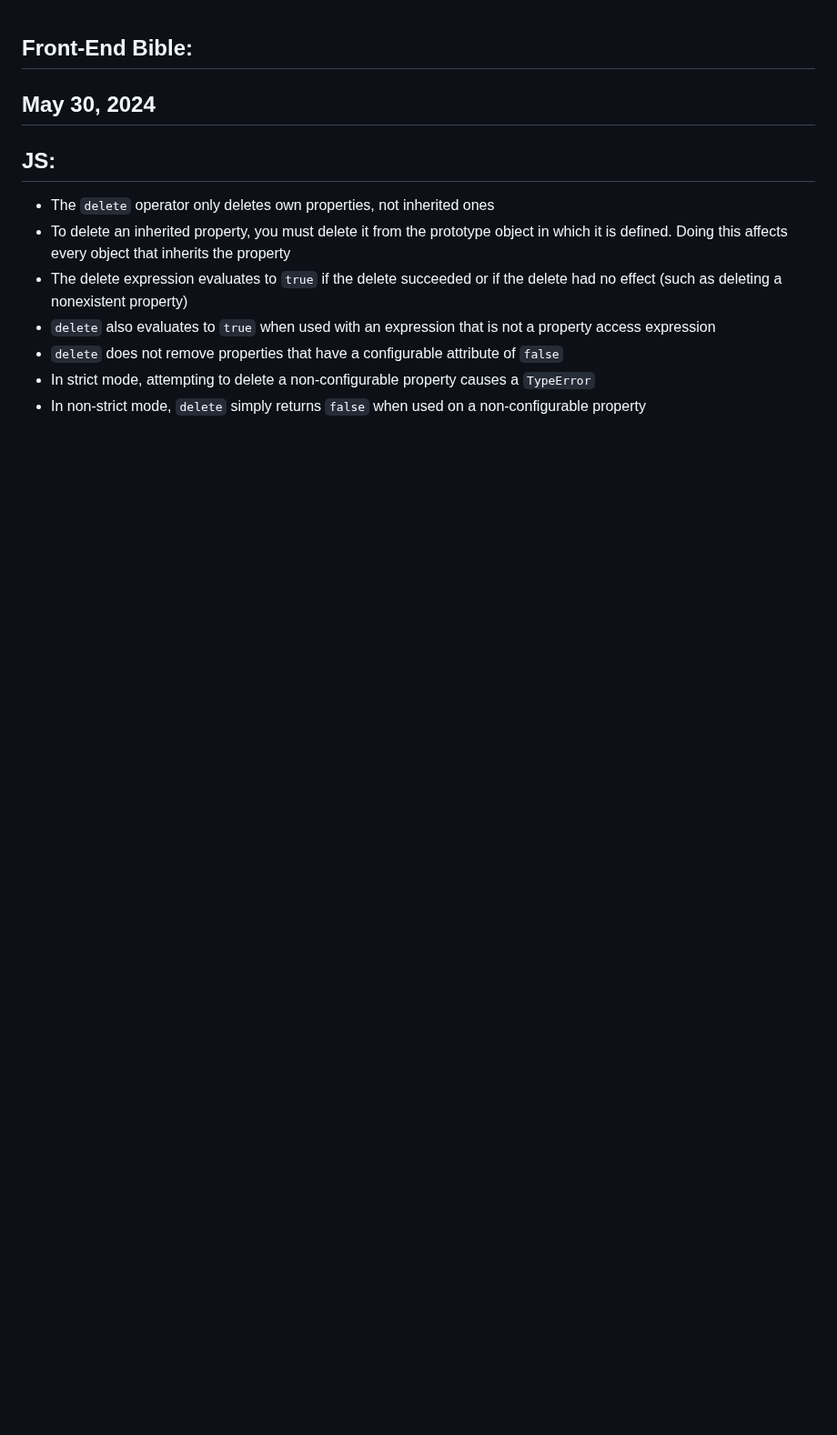
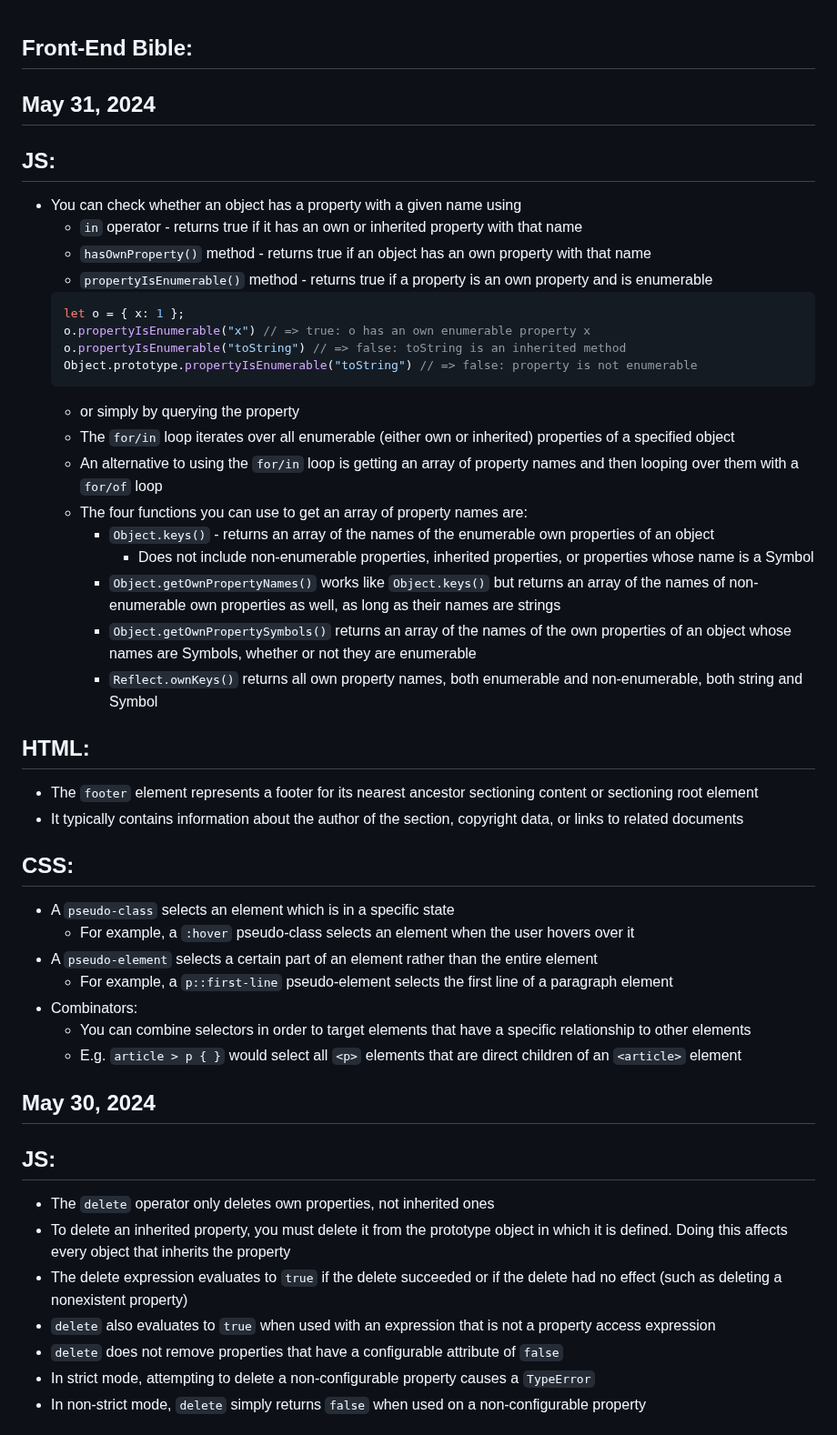
Before and after one commit to michaelgattas/frontend-bible, a Markdown page: frontend-bible.md, the part around the change. Shown at 91% size. Drawn GitHub-style; blank space fills up the shorter version.

Commit message:
05/31/2024

````diff
--- a/frontend-bible.md
+++ b/frontend-bible.md
@@ -1,4 +1,37 @@
 ## Front-End Bible:
+
+## May 31, 2024
+  ## JS:
+  * You can check whether an object has a property with a given name using
+    * `in` operator - returns true if it has an own or inherited property with that name
+    * `hasOwnProperty()` method - returns true if an object has an own property with that name
+    * `propertyIsEnumerable()` method - returns true if a property is an own property and is enumerable
+    ```javascript
+    let o = { x: 1 };
+    o.propertyIsEnumerable("x") // => true: o has an own enumerable property x
+    o.propertyIsEnumerable("toString") // => false: toString is an inherited method
+    Object.prototype.propertyIsEnumerable("toString") // => false: property is not enumerable
+    ```
+    * or simply by querying the property
+    * The `for/in` loop iterates over all enumerable (either own or inherited) properties of a specified object
+    * An alternative to using the `for/in` loop is getting an array of property names and then looping over them with a `for/of` loop
+    * The four functions you can use to get an array of property names are:
+      * `Object.keys()` - returns an array of the names of the enumerable own properties of an object
+        * Does not include non-enumerable properties, inherited properties, or properties whose name is a Symbol
+      * `Object.getOwnPropertyNames()` works like `Object.keys()` but returns an array of the names of non-enumerable own properties as well, as long as their names are strings
+      * `Object.getOwnPropertySymbols()` returns an array of the names of the own properties of an object whose names are Symbols, whether or not they are enumerable
+      * `Reflect.ownKeys()` returns all own property names, both enumerable and non-enumerable, both string and Symbol
+  ## HTML:
+  * The `footer` element represents a footer for its nearest ancestor sectioning content or sectioning root element
+  * It typically contains information about the author of the section, copyright data, or links to related documents
+  ## CSS:
+  * A `pseudo-class` selects an element which is in a specific state
+    * For example, a `:hover` pseudo-class selects an element when the user hovers over it
+  * A `pseudo-element` selects a certain part of an element rather than the entire element
+    * For example, a `p::first-line` pseudo-element selects the first line of a paragraph element
+  * Combinators:
+    * You can combine selectors in order to target elements that have a specific relationship to other elements
+    * E.g. `article > p { }` would select all `<p>` elements that are direct children of an `<article>` element
 
 ## May 30, 2024
   ## JS:
````
